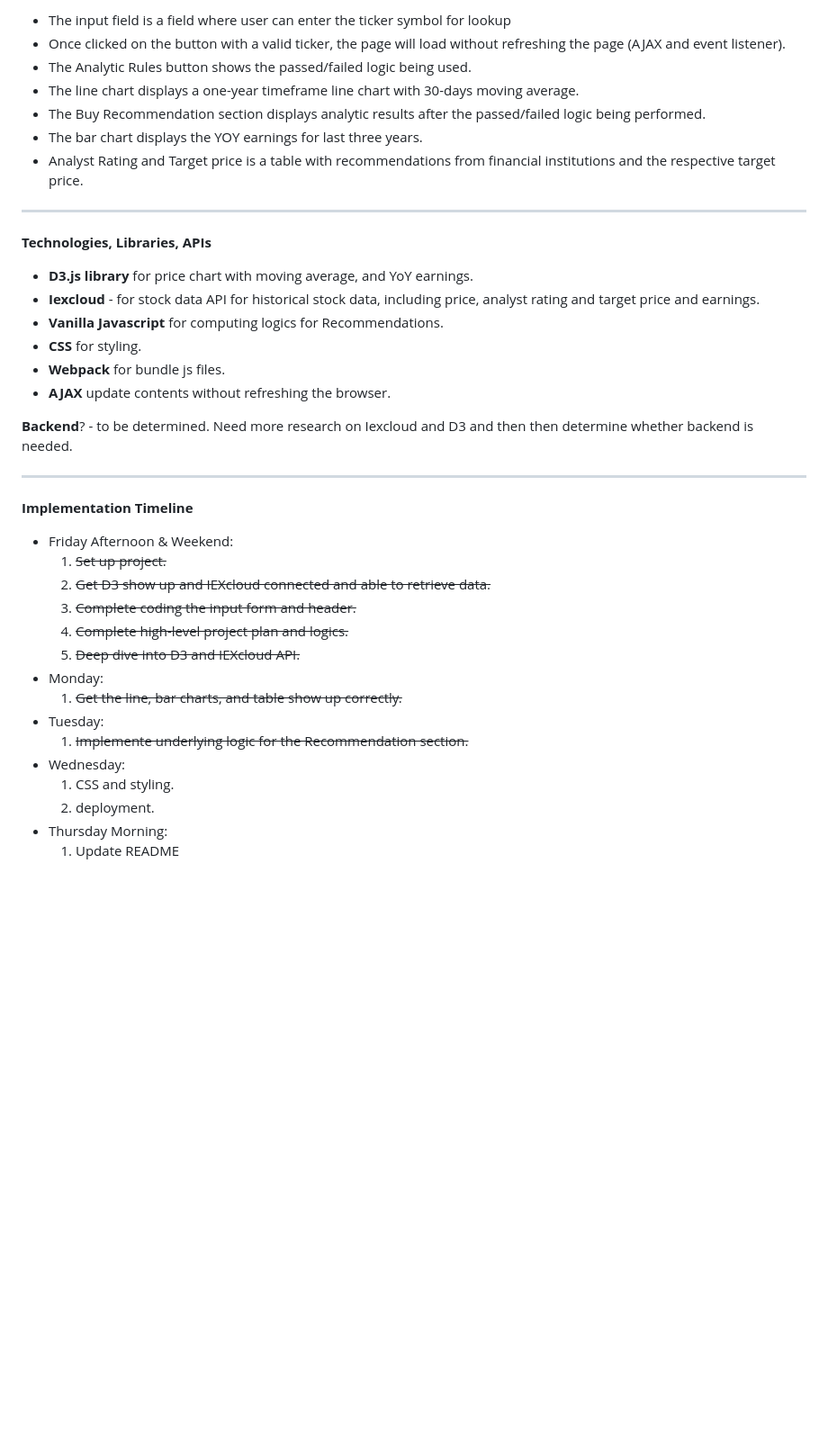
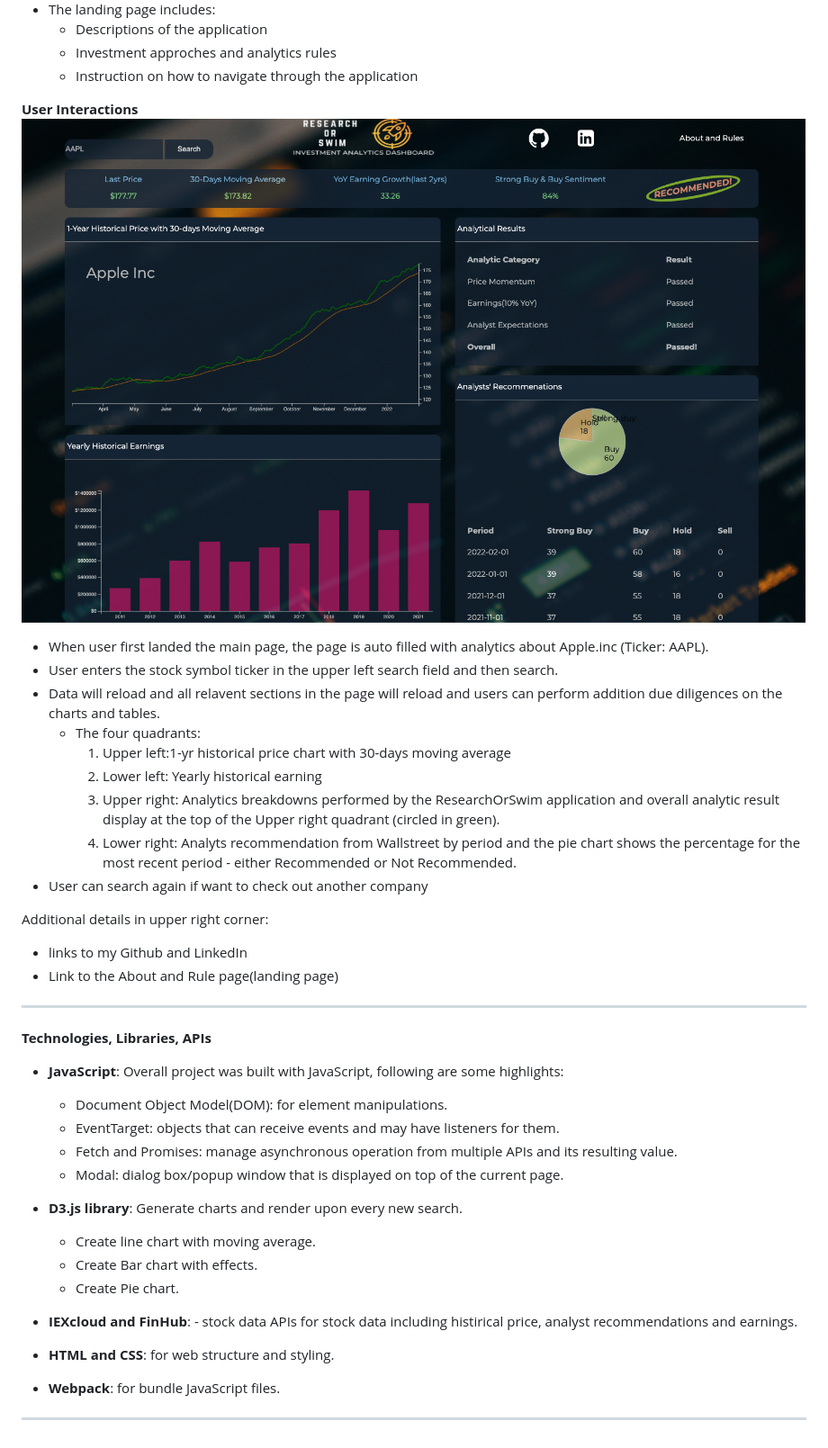
Before and after one commit to swusteven/ResearchOrSwim, a Markdown page: README.md, the part around one of its changes. Shown at 90% size. Rendered like a GitHub page; pictures changed too: src/images/main_page.png (added); blank space fills up the shorter version.

Commit message:
Updated production README.md

```diff
--- a/README.md
+++ b/README.md
@@ -50,42 +45,49 @@ https://wireframe.cc/Rc4xee
 
-- The input field is a field where user can enter the ticker symbol for lookup
-- Once clicked on the button with a valid ticker, the page will load without refreshing the page (AJAX and event listener).
-- The Analytic Rules button shows the passed/failed logic being used.
-- The line chart displays a one-year timeframe line chart with 30-days moving average.
-- The Buy Recommendation section displays analytic results after the passed/failed logic being performed.
-- The bar chart displays the YOY earnings for last three years.
-- Analyst Rating and Target price is a table with recommendations from financial institutions and the respective target price.
+- The landing page includes:
+    - Descriptions of the application
+    - Investment approches and analytics rules
+    - Instruction on how to navigate through the application
+
+
+**User Interactions**
+<img src="./src/images/main_page.png"/>
+
+- When user first landed the main page, the page is auto filled with analytics about Apple.inc (Ticker: AAPL).
+- User enters the stock symbol ticker in the upper left search field and then search.
+- Data will reload and all relavent sections in the page will reload and users can perform addition due diligences on the charts and tables.
+    - The four quadrants:
+        1. Upper left:1-yr historical price chart with 30-days moving average
+        2. Lower left: Yearly historical earning
+        3. Upper right: Analytics breakdowns performed by the ResearchOrSwim application and overall analytic result display at the top of the Upper right quadrant (circled in green).
+        4. Lower right: Analyts recommendation from Wallstreet by period and the pie chart shows the percentage for the most recent period - either Recommended or Not Recommended.
+- User can search again if want to check out another company
+
+Additional details in upper right corner:
+ - links to my Github and LinkedIn
+ - Link to the About and Rule page(landing page)
 
 
 ---
 
 **Technologies, Libraries, APIs**
 
-- **D3.js library** for price chart with moving average, and YoY earnings.
-- **Iexcloud** - for stock data API for historical stock data, including price, analyst rating and target price and earnings.
-- **Vanilla Javascript** for computing logics for Recommendations.
-- **CSS** for styling.
-- **Webpack** for bundle js files.
-- **AJAX**  update contents without refreshing the browser.
+- **JavaScript**:  Overall project was built with JavaScript, following are some highlights:
+    - Document Object Model(DOM): for element manipulations.
+    - EventTarget: objects that can receive events and may have listeners for them.
+    - Fetch and Promises: manage asynchronous operation from multiple APIs and its resulting value.
+    - Modal: dialog box/popup window that is displayed on top of the current page.
 
-**Backend**? - to be determined. Need more research on Iexcloud and D3 and then  then determine whether backend is needed.
+- **D3.js library**: Generate charts and render upon every new search.
+    - Create line chart with moving average.
+    - Create Bar chart with effects.
+    - Create Pie chart.
+
+- **IEXcloud and FinHub**: - stock data APIs for stock data including histirical price, analyst recommendations and earnings.
+
+- **HTML and CSS**: for web structure and styling.
+
+- **Webpack**: for bundle JavaScript files.
+
+
 
 ---
-
-**Implementation Timeline**
-
-- Friday Afternoon & Weekend:
-    1. ~~Set up project.~~
-    2. ~~Get D3 show up and IEXcloud connected and able to retrieve data.~~
-    3. ~~Complete coding the input form and header.~~
-    4. ~~Complete high-level project plan and logics.~~
-    5. ~~Deep dive into D3 and IEXcloud API.~~
-- Monday:
-    1. ~~Get the line, bar charts, and table show up correctly.~~
-- Tuesday:
-    1. ~~Implemente underlying logic for the Recommendation section.~~
-- Wednesday:
-    1. CSS and styling.
-    2. deployment.
-- Thursday Morning:
-    1. Update README
```
Also changed, not shown: other parts of README.md (+18 -23 lines), src/images/landing_page.png (added), 5 other files.
